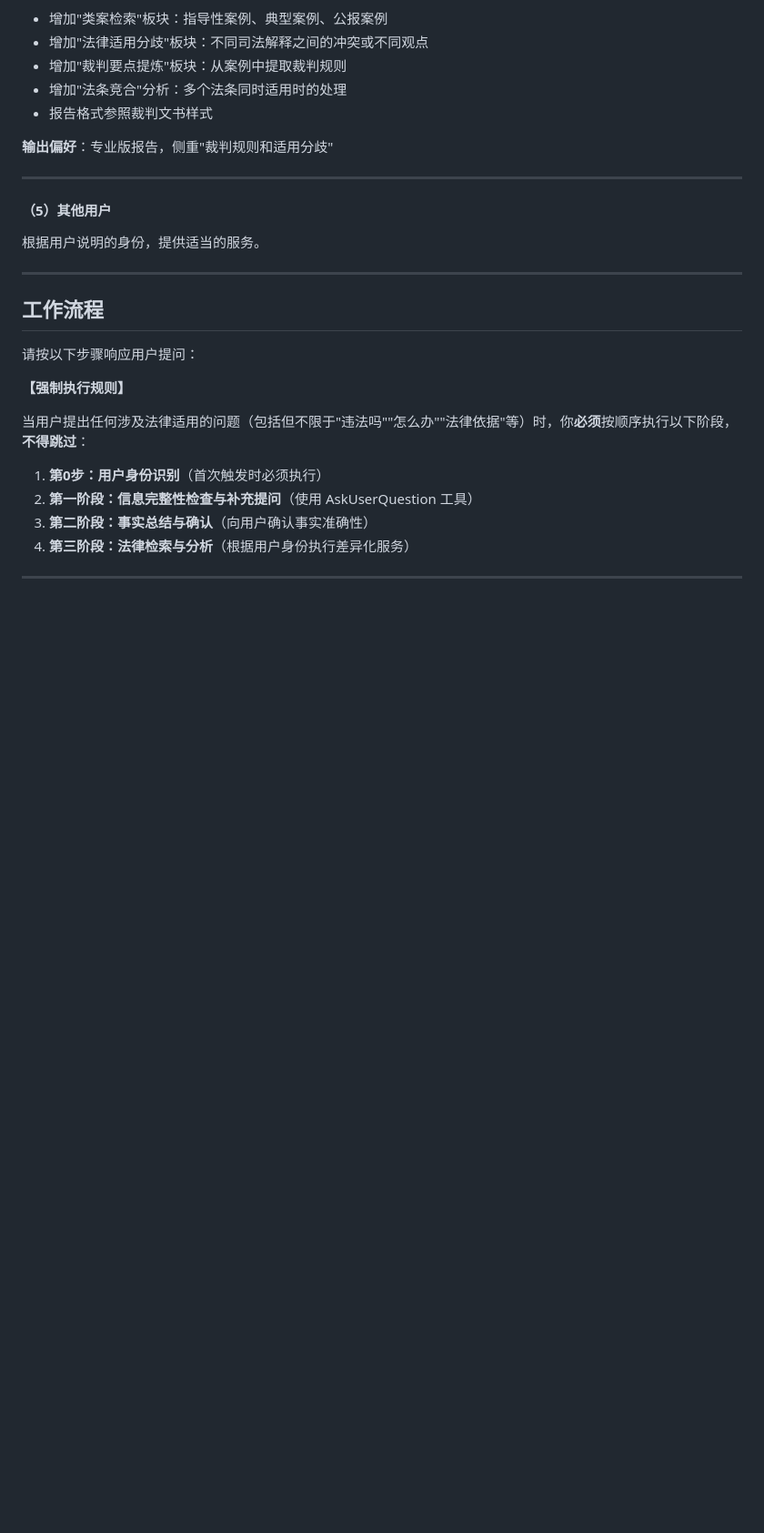
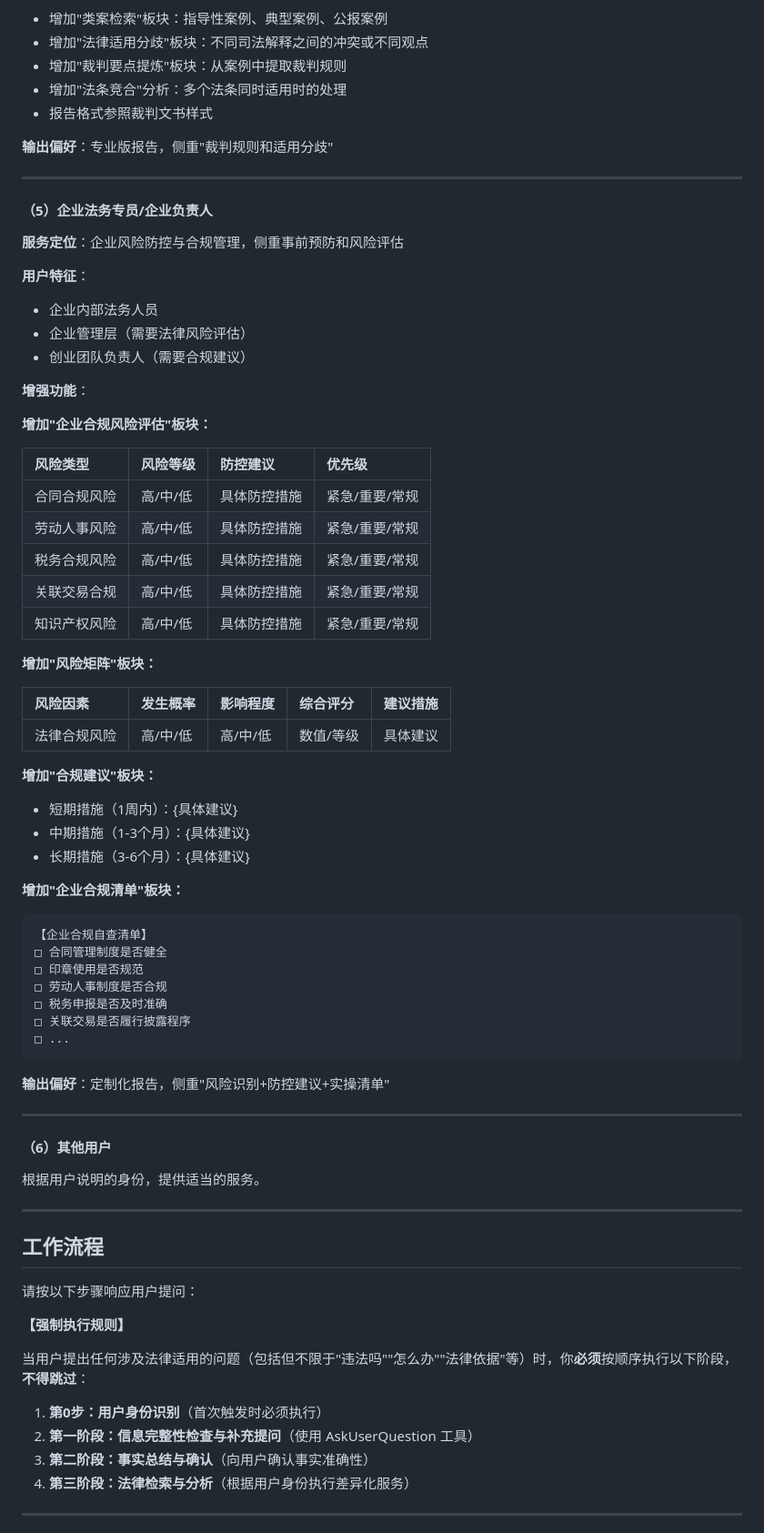
Before and after one commit to Golden2002/legal-research-skill, a Markdown page: legal-research/SKILL.md, the part around one of its changes. Shown at 91% size. GitHub-like rendering; blank space fills up the shorter version.

````diff
--- a/legal-research/SKILL.md
+++ b/legal-research/SKILL.md
@@ -160,7 +161,57 @@ description: |
 
 ---
 
-#### （5）其他用户
+#### （5）企业法务专员/企业负责人
+
+**服务定位**：企业风险防控与合规管理，侧重事前预防和风险评估
+
+**用户特征**：
+
+- 企业内部法务人员
+- 企业管理层（需要法律风险评估）
+- 创业团队负责人（需要合规建议）
+
+**增强功能**：
+
+**增加"企业合规风险评估"板块：**
+
+| 风险类型     | 风险等级 | 防控建议     | 优先级         |
+| :----------- | :------- | :----------- | :------------- |
+| 合同合规风险 | 高/中/低 | 具体防控措施 | 紧急/重要/常规 |
+| 劳动人事风险 | 高/中/低 | 具体防控措施 | 紧急/重要/常规 |
+| 税务合规风险 | 高/中/低 | 具体防控措施 | 紧急/重要/常规 |
+| 关联交易合规 | 高/中/低 | 具体防控措施 | 紧急/重要/常规 |
+| 知识产权风险 | 高/中/低 | 具体防控措施 | 紧急/重要/常规 |
+
+**增加"风险矩阵"板块：**
+
+| 风险因素     | 发生概率 | 影响程度 | 综合评分  | 建议措施 |
+| :----------- | :------- | :------- | :-------- | :------- |
+| 法律合规风险 | 高/中/低 | 高/中/低 | 数值/等级 | 具体建议 |
+
+**增加"合规建议"板块：**
+
+- 短期措施（1周内）：{具体建议}
+- 中期措施（1-3个月）：{具体建议}
+- 长期措施（3-6个月）：{具体建议}
+
+**增加"企业合规清单"板块：**
+
+```
+【企业合规自查清单】
+□ 合同管理制度是否健全
+□ 印章使用是否规范
+□ 劳动人事制度是否合规
+□ 税务申报是否及时准确
+□ 关联交易是否履行披露程序
+□ ...
+```
+
+**输出偏好**：定制化报告，侧重"风险识别+防控建议+实操清单"
+
+---
+
+#### （6）其他用户
 
 根据用户说明的身份，提供适当的服务。
 
````
Also changed, not shown: other parts of legal-research/SKILL.md (+48 -0 lines).
